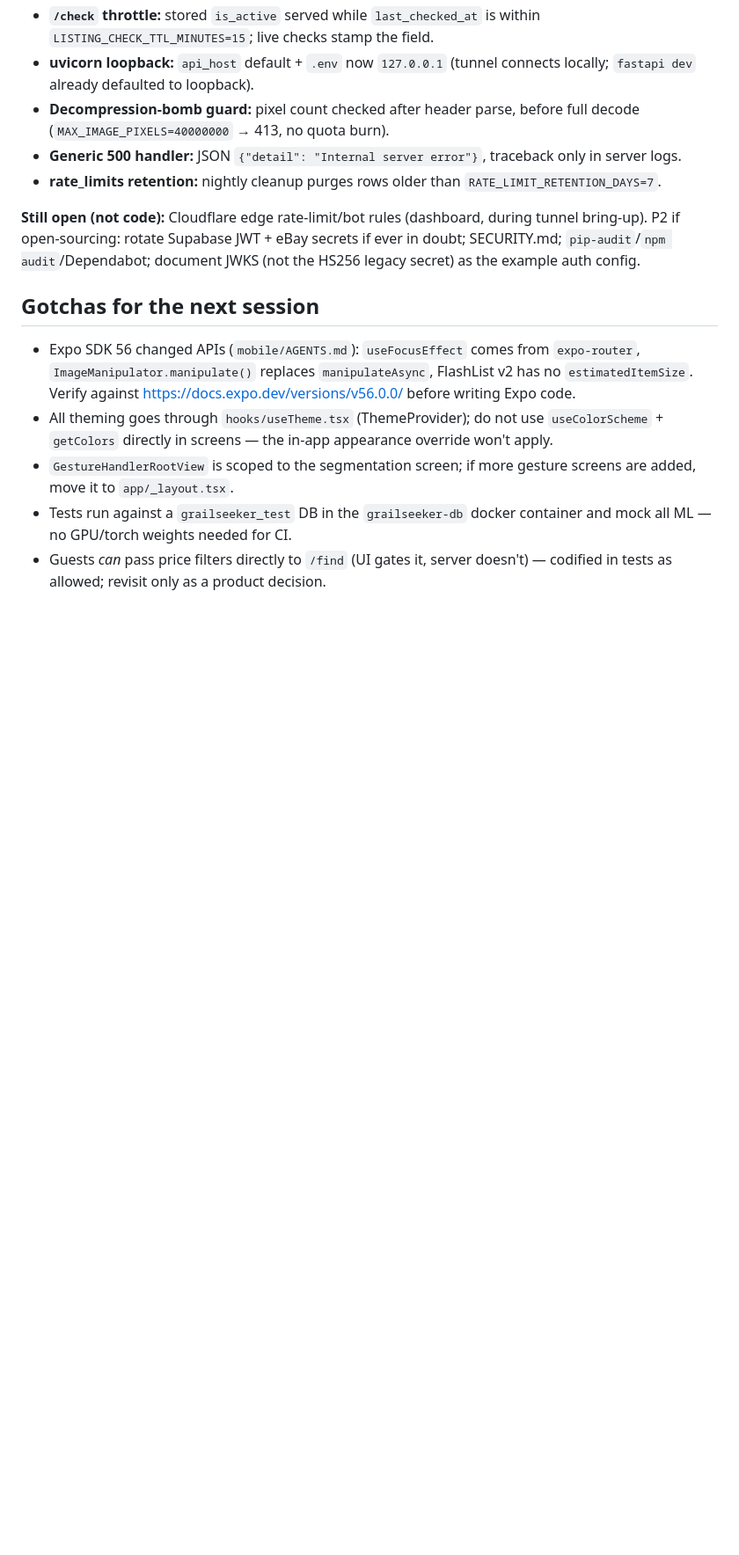
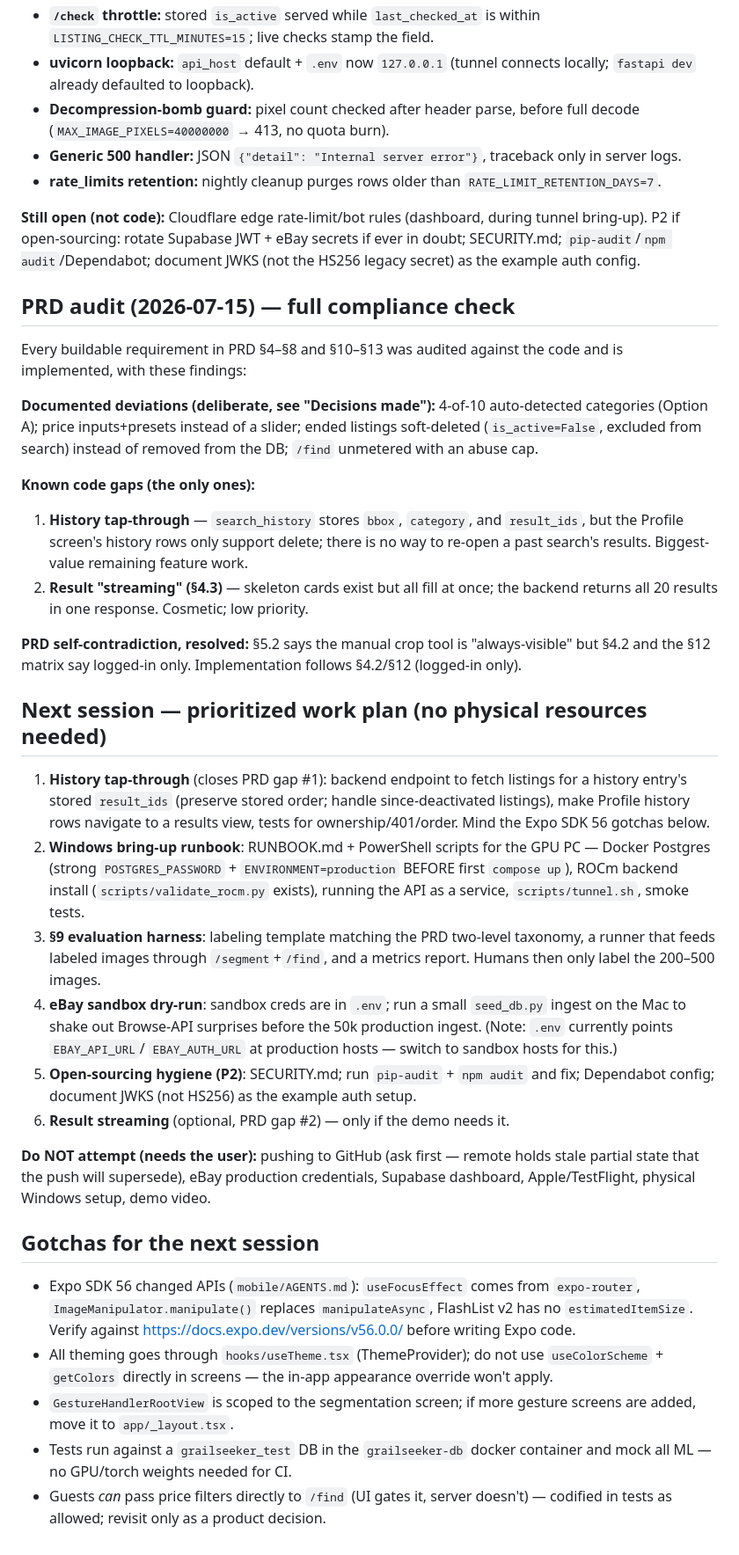
Before and after one commit to andrewk1230/ClothingApp, a Markdown page: HANDOFF.md, the part around one of its changes. Shown at 88% size. GitHub-like rendering; blank space fills up the shorter version.

Commit message:
HANDOFF: add PRD audit results and prioritized next-session work plan
Co-Authored-By: Claude Fable 5 <noreply@anthropic.com>

```diff
--- a/HANDOFF.md
+++ b/HANDOFF.md
@@ -115,6 +119,56 @@ during tunnel bring-up). P2 if open-sourcing: rotate Supabase JWT + eBay
 secrets if ever in doubt; SECURITY.md; `pip-audit`/`npm audit`/Dependabot;
 document JWKS (not the HS256 legacy secret) as the example auth config.
 
+## PRD audit (2026-07-15) — full compliance check
+
+Every buildable requirement in PRD §4–§8 and §10–§13 was audited against the
+code and is implemented, with these findings:
+
+**Documented deviations (deliberate, see "Decisions made"):** 4-of-10
+auto-detected categories (Option A); price inputs+presets instead of a slider;
+ended listings soft-deleted (`is_active=False`, excluded from search) instead
+of removed from the DB; `/find` unmetered with an abuse cap.
+
+**Known code gaps (the only ones):**
+1. **History tap-through** — `search_history` stores `bbox`, `category`, and
+   `result_ids`, but the Profile screen's history rows only support delete;
+   there is no way to re-open a past search's results. Biggest-value remaining
+   feature work.
+2. **Result "streaming" (§4.3)** — skeleton cards exist but all fill at once;
+   the backend returns all 20 results in one response. Cosmetic; low priority.
+
+**PRD self-contradiction, resolved:** §5.2 says the manual crop tool is
+"always-visible" but §4.2 and the §12 matrix say logged-in only. Implementation
+follows §4.2/§12 (logged-in only).
+
+## Next session — prioritized work plan (no physical resources needed)
+
+1. **History tap-through** (closes PRD gap #1): backend endpoint to fetch
+   listings for a history entry's stored `result_ids` (preserve stored order;
+   handle since-deactivated listings), make Profile history rows navigate to a
+   results view, tests for ownership/401/order. Mind the Expo SDK 56 gotchas
+   below.
+2. **Windows bring-up runbook**: RUNBOOK.md + PowerShell scripts for the GPU
+   PC — Docker Postgres (strong `POSTGRES_PASSWORD` + `ENVIRONMENT=production`
+   BEFORE first `compose up`), ROCm backend install (`scripts/validate_rocm.py`
+   exists), running the API as a service, `scripts/tunnel.sh`, smoke tests.
+3. **§9 evaluation harness**: labeling template matching the PRD two-level
+   taxonomy, a runner that feeds labeled images through `/segment`+`/find`,
+   and a metrics report. Humans then only label the 200–500 images.
+4. **eBay sandbox dry-run**: sandbox creds are in `.env`; run a small
+   `seed_db.py` ingest on the Mac to shake out Browse-API surprises before the
+   50k production ingest. (Note: `.env` currently points `EBAY_API_URL`/
+   `EBAY_AUTH_URL` at production hosts — switch to sandbox hosts for this.)
+5. **Open-sourcing hygiene (P2)**: SECURITY.md; run `pip-audit` + `npm audit`
+   and fix; Dependabot config; document JWKS (not HS256) as the example auth
+   setup.
+6. **Result streaming** (optional, PRD gap #2) — only if the demo needs it.
+
+**Do NOT attempt (needs the user):** pushing to GitHub (ask first — remote
+holds stale partial state that the push will supersede), eBay production
+credentials, Supabase dashboard, Apple/TestFlight, physical Windows setup,
+demo video.
+
 ## Gotchas for the next session
 
 - Expo SDK 56 changed APIs (`mobile/AGENTS.md`): `useFocusEffect` comes from
```
Also changed, not shown: other parts of HANDOFF.md (+8 -4 lines).
